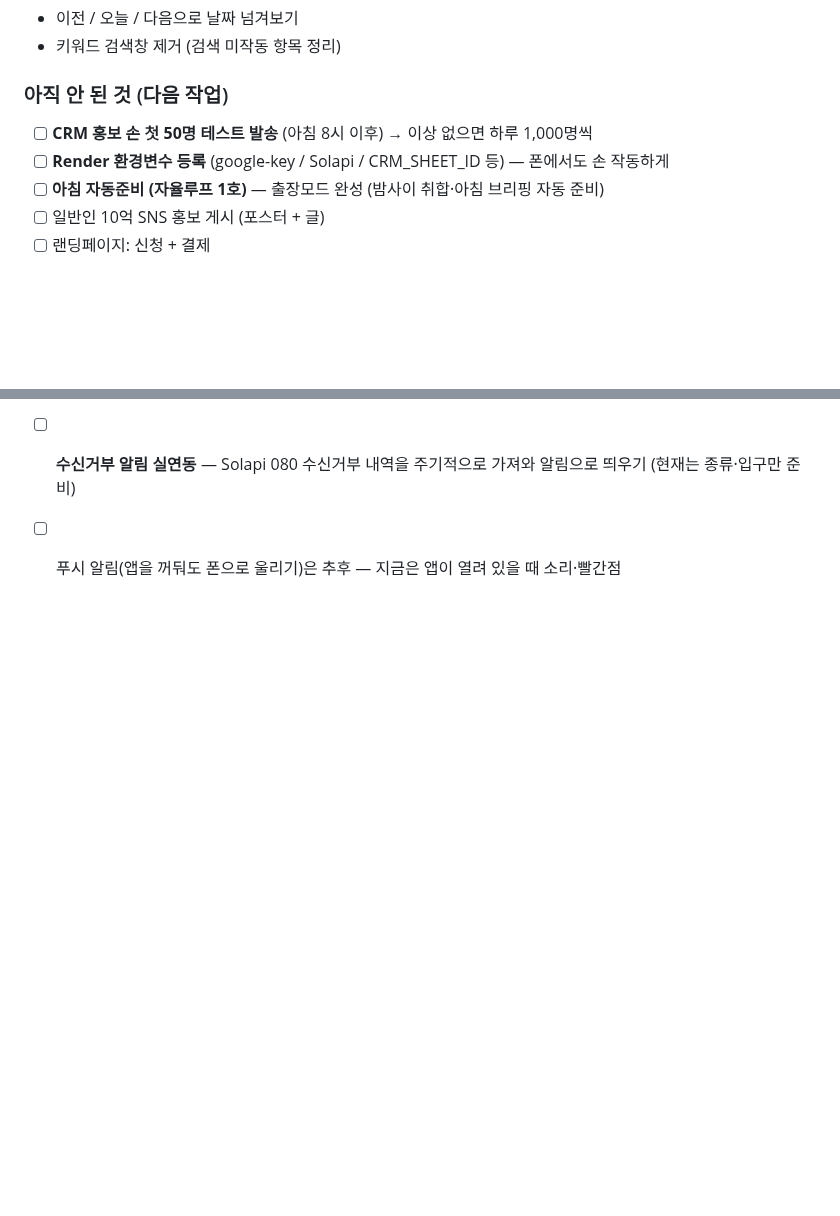
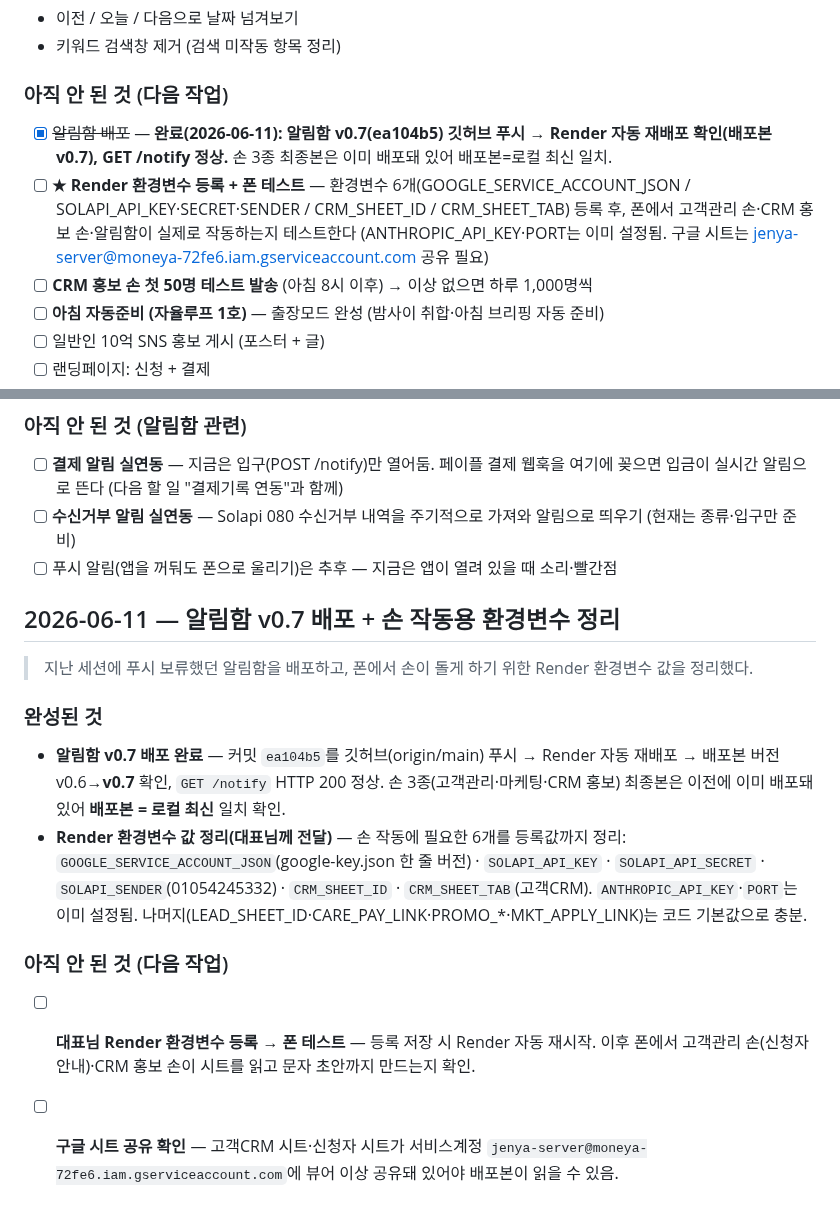
Before and after one commit to ggorilla11-hub/genya-builder, a Markdown page: docs/진행기록.md, 2 parts joined by grey strips. GitHub-like rendering; blank space fills up the shorter version.

Commit message:
진행기록: 알림함 v0.7 배포 완료 + 손 작동용 환경변수 정리 (2026-06-11)

```diff
--- a/docs/진행기록.md
+++ b/docs/진행기록.md
@@ -94,8 +94,9 @@
 
 ### 아직 안 된 것 (다음 작업)
 
+- [x] ~~알림함 배포~~ — **완료(2026-06-11): 알림함 v0.7(ea104b5) 깃허브 푸시 → Render 자동 재배포 확인(배포본 v0.7), GET /notify 정상.** 손 3종 최종본은 이미 배포돼 있어 배포본=로컬 최신 일치.
+- [ ] **★ Render 환경변수 등록 + 폰 테스트** — 환경변수 6개(GOOGLE_SERVICE_ACCOUNT_JSON / SOLAPI_API_KEY·SECRET·SENDER / CRM_SHEET_ID / CRM_SHEET_TAB) 등록 후, 폰에서 고객관리 손·CRM 홍보 손·알림함이 실제로 작동하는지 테스트한다 (ANTHROPIC_API_KEY·PORT는 이미 설정됨. 구글 시트는 jenya-server@moneya-72fe6.iam.gserviceaccount.com 공유 필요)
 - [ ] **CRM 홍보 손 첫 50명 테스트 발송** (아침 8시 이후) → 이상 없으면 하루 1,000명씩
-- [ ] **Render 환경변수 등록** (google-key / Solapi / CRM_SHEET_ID 등) — 폰에서도 손 작동하게
 - [ ] **아침 자동준비 (자율루프 1호)** — 출장모드 완성 (밤사이 취합·아침 브리핑 자동 준비)
 - [ ] 일반인 10억 SNS 홍보 게시 (포스터 + 글)
 - [ ] 랜딩페이지: 신청 + 결제
@@ -125,3 +126,17 @@
 - [ ] **결제 알림 실연동** — 지금은 입구(POST /notify)만 열어둠. 페이플 결제 웹훅을 여기에 꽂으면 입금이 실시간 알림으로 뜬다 (다음 할 일 "결제기록 연동"과 함께)
 - [ ] **수신거부 알림 실연동** — Solapi 080 수신거부 내역을 주기적으로 가져와 알림으로 띄우기 (현재는 종류·입구만 준비)
 - [ ] 푸시 알림(앱을 꺼둬도 폰으로 울리기)은 추후 — 지금은 앱이 열려 있을 때 소리·빨간점
+
+## 2026-06-11 — 알림함 v0.7 배포 + 손 작동용 환경변수 정리
+
+> 지난 세션에 푸시 보류했던 알림함을 배포하고, 폰에서 손이 돌게 하기 위한 Render 환경변수 값을 정리했다.
+
+### 완성된 것
+
+- **알림함 v0.7 배포 완료** — 커밋 `ea104b5`를 깃허브(origin/main) 푸시 → Render 자동 재배포 → 배포본 버전 v0.6→**v0.7** 확인, `GET /notify` HTTP 200 정상. 손 3종(고객관리·마케팅·CRM 홍보) 최종본은 이전에 이미 배포돼 있어 **배포본 = 로컬 최신** 일치 확인.
+- **Render 환경변수 값 정리(대표님께 전달)** — 손 작동에 필요한 6개를 등록값까지 정리: `GOOGLE_SERVICE_ACCOUNT_JSON`(google-key.json 한 줄 버전) · `SOLAPI_API_KEY` · `SOLAPI_API_SECRET` · `SOLAPI_SENDER`(01054245332) · `CRM_SHEET_ID` · `CRM_SHEET_TAB`(고객CRM). `ANTHROPIC_API_KEY`·`PORT`는 이미 설정됨. 나머지(LEAD_SHEET_ID·CARE_PAY_LINK·PROMO_*·MKT_APPLY_LINK)는 코드 기본값으로 충분.
+
+### 아직 안 된 것 (다음 작업)
+
+- [ ] **대표님 Render 환경변수 등록 → 폰 테스트** — 등록 저장 시 Render 자동 재시작. 이후 폰에서 고객관리 손(신청자 안내)·CRM 홍보 손이 시트를 읽고 문자 초안까지 만드는지 확인.
+- [ ] **구글 시트 공유 확인** — 고객CRM 시트·신청자 시트가 서비스계정 `jenya-server@moneya-72fe6.iam.gserviceaccount.com`에 뷰어 이상 공유돼 있어야 배포본이 읽을 수 있음.
```
